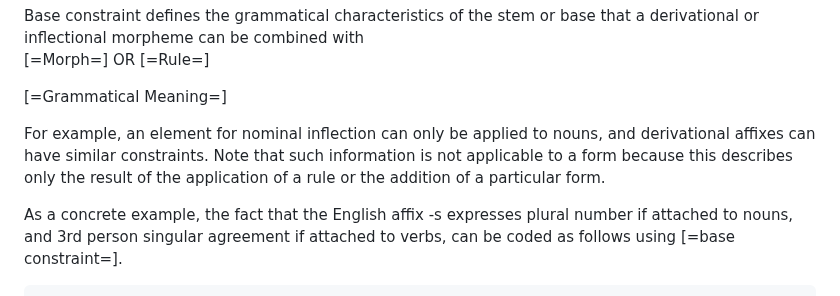
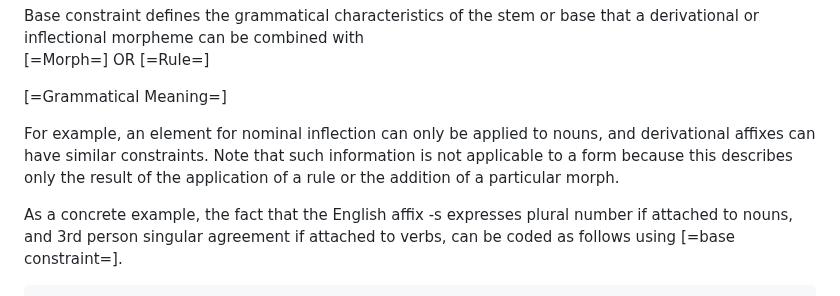
Before and after one commit to ontolex/morph, a Markdown page: index.md, the part around the change. Drawn GitHub-style.

Commit message:
replace 'form' with 'morph'

```diff
--- a/index.md
+++ b/index.md
@@ -349,7 +349,7 @@ The property [=base constraint=] is used to encode information about morphosynta
 </div>
 </div>
 
-For example, an element for nominal inflection can only be applied to nouns, and derivational affixes can have similar constraints. Note that such information is not applicable to a <a data-cite="ontolex#Form">form</a> because this describes only the result of the application of a rule or the addition of a particular form.
+For example, an element for nominal inflection can only be applied to nouns, and derivational affixes can have similar constraints. Note that such information is not applicable to a <a data-cite="ontolex#Form">form</a> because this describes only the result of the application of a rule or the addition of a particular morph.
 
 As a concrete example, the fact that the English affix -s expresses plural number if attached to nouns, and 3rd person singular agreement if attached to verbs, can be coded as follows using [=base constraint=].
 
```
